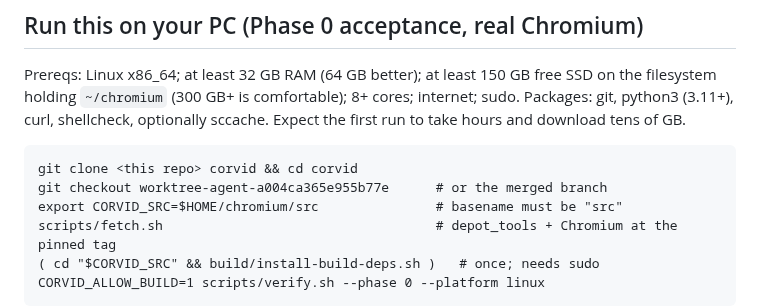
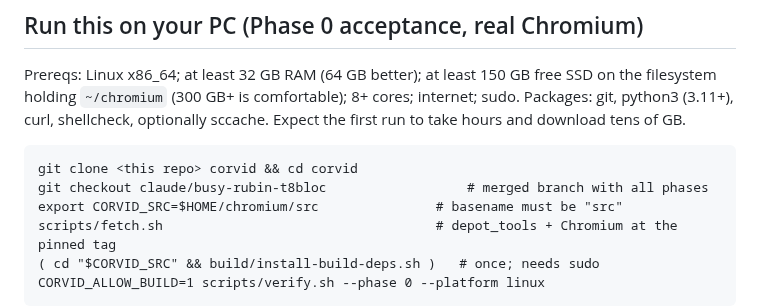
Before and after one commit to LucaCraft89/corvid, a Markdown page: docs/build-host.md, the part around the change. Rendered like a GitHub page.

````diff
--- a/docs/build-host.md
+++ b/docs/build-host.md
@@ -73,7 +73,7 @@ Prereqs: Linux x86_64; at least 32 GB RAM (64 GB better); at least 150 GB free S
 
 ```
 git clone <this repo> corvid && cd corvid
-git checkout worktree-agent-a004ca365e955b77e      # or the merged branch
+git checkout claude/busy-rubin-t8bloc                  # merged branch with all phases
 export CORVID_SRC=$HOME/chromium/src               # basename must be "src"
 scripts/fetch.sh                                   # depot_tools + Chromium at the pinned tag
 ( cd "$CORVID_SRC" && build/install-build-deps.sh )   # once; needs sudo
````
Also changed, not shown: docs/CLAUDE-CODE-PLAN.md (added, +75 -0 lines), docs/FIRST-BUILD.md (+2 -0 lines).
